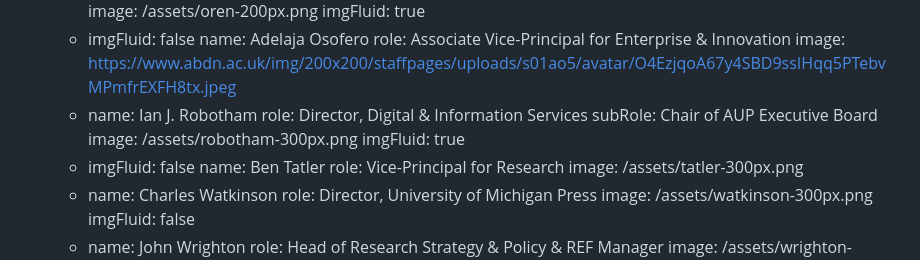
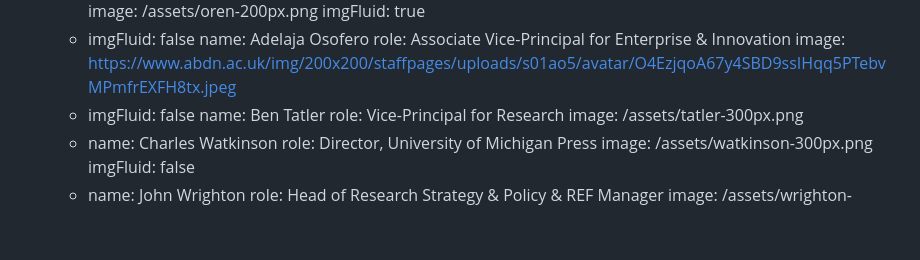
Before and after one commit to mlibrary/about-aberdeenunipress, a Markdown page: src/content/our-team.md, the part around the change. Drawn GitHub-style; blank space fills up the shorter version.

Commit message:
Update Pages “our-team”

```diff
--- a/src/content/our-team.md
+++ b/src/content/our-team.md
@@ -51,11 +51,6 @@ groups:
         name: Adelaja Osofero
         role: Associate Vice-Principal for Enterprise & Innovation
         image: https://www.abdn.ac.uk/img/200x200/staffpages/uploads/s01ao5/avatar/O4EzjqoA67y4SBD9ssIHqq5PTebvMPmfrEXFH8tx.jpeg
-      - name: Ian J. Robotham
-        role: Director, Digital & Information Services
-        subRole: Chair of AUP Executive Board
-        image: /assets/robotham-300px.png
-        imgFluid: true
       - imgFluid: false
         name: Ben Tatler
         role: Vice-Principal for Research
```
